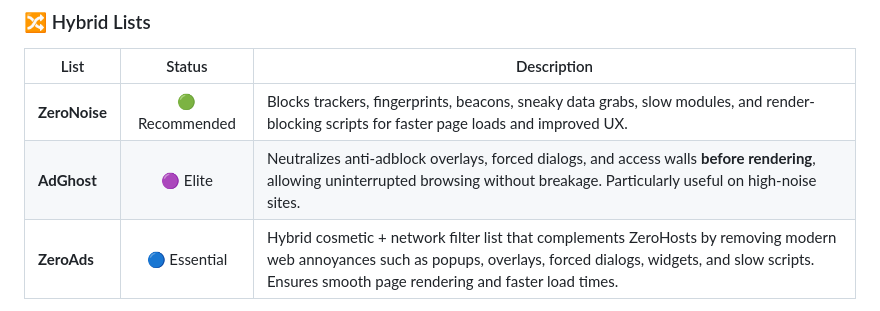
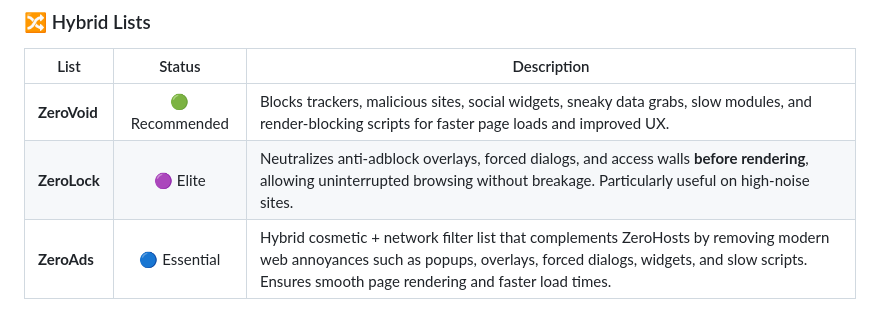
Before and after one commit to rimon3134/Filters, a Markdown page: README.md, the part around the change. Drawn GitHub-style.

Commit message:
Update hybrid lists in README with new entries

```diff
--- a/README.md
+++ b/README.md
@@ -56,8 +56,8 @@ The modern web is overloaded — ads, trackers, popups, overlays, telemetry, AI
 
 | List |  Status  | Description |
 |------|:--------:|-------------|
-| **ZeroNoise** | 🟢 Recommended | Blocks trackers, fingerprints, beacons, sneaky data grabs, slow modules, and render-blocking scripts for faster page loads and improved UX. |
-| **AdGhost** | 🟣 Elite | Neutralizes anti-adblock overlays, forced dialogs, and access walls **before rendering**, allowing uninterrupted browsing without breakage. Particularly useful on high-noise sites. |
+| **ZeroVoid** | 🟢 Recommended | Blocks trackers, malicious sites, social widgets, sneaky data grabs, slow modules, and render-blocking scripts for faster page loads and improved UX. |
+| **ZeroLock** | 🟣 Elite | Neutralizes anti-adblock overlays, forced dialogs, and access walls **before rendering**, allowing uninterrupted browsing without breakage. Particularly useful on high-noise sites. |
 | **ZeroAds** | 🔵 Essential | Hybrid cosmetic + network filter list that complements ZeroHosts by removing modern web annoyances such as popups, overlays, forced dialogs, widgets, and slow scripts. Ensures smooth page rendering and faster load times. |
 
 **_For detailed descriptions, RAW URLs, and installation instructions, visit the [Filter List Portal](https://rimon3134.github.io/Filters)._**
```
